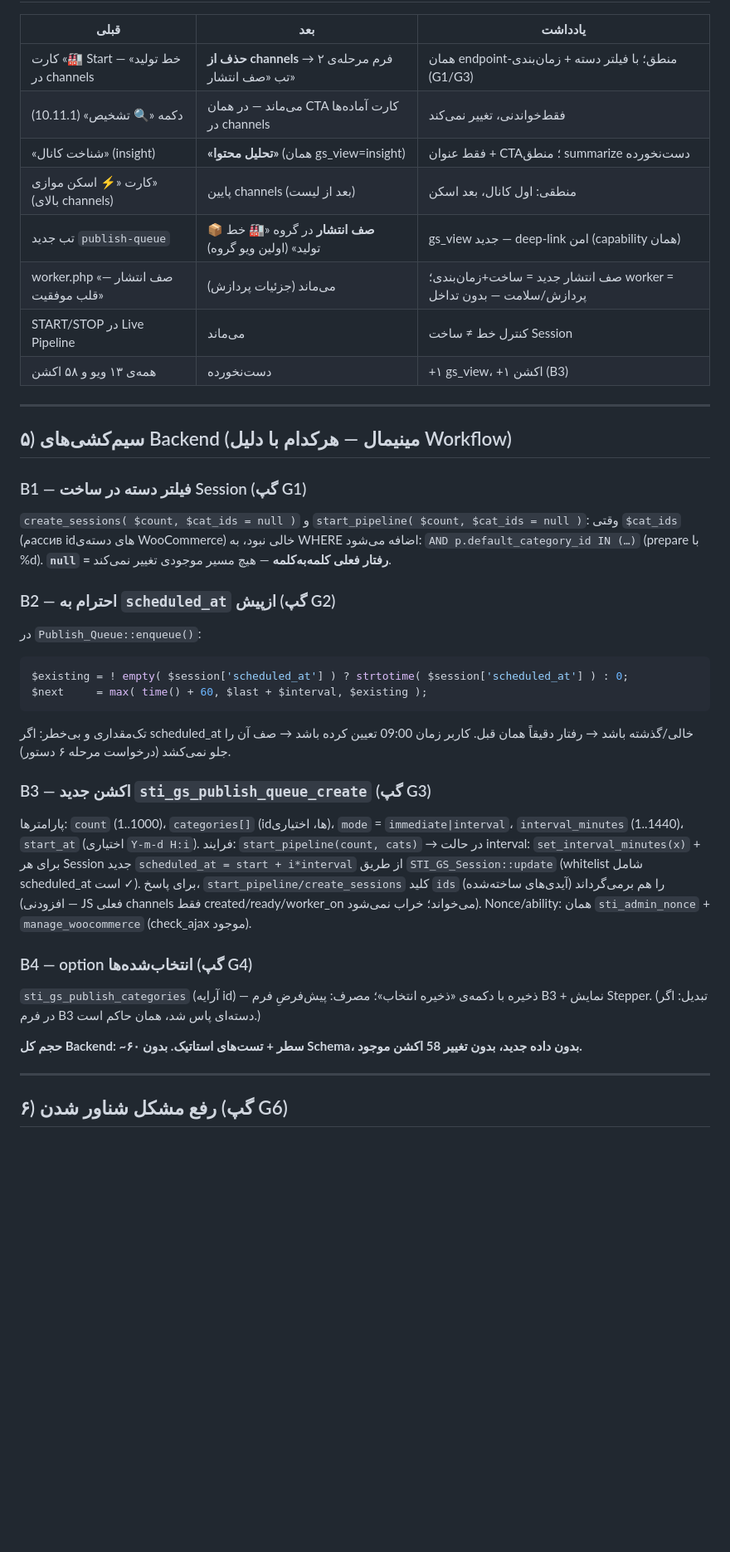
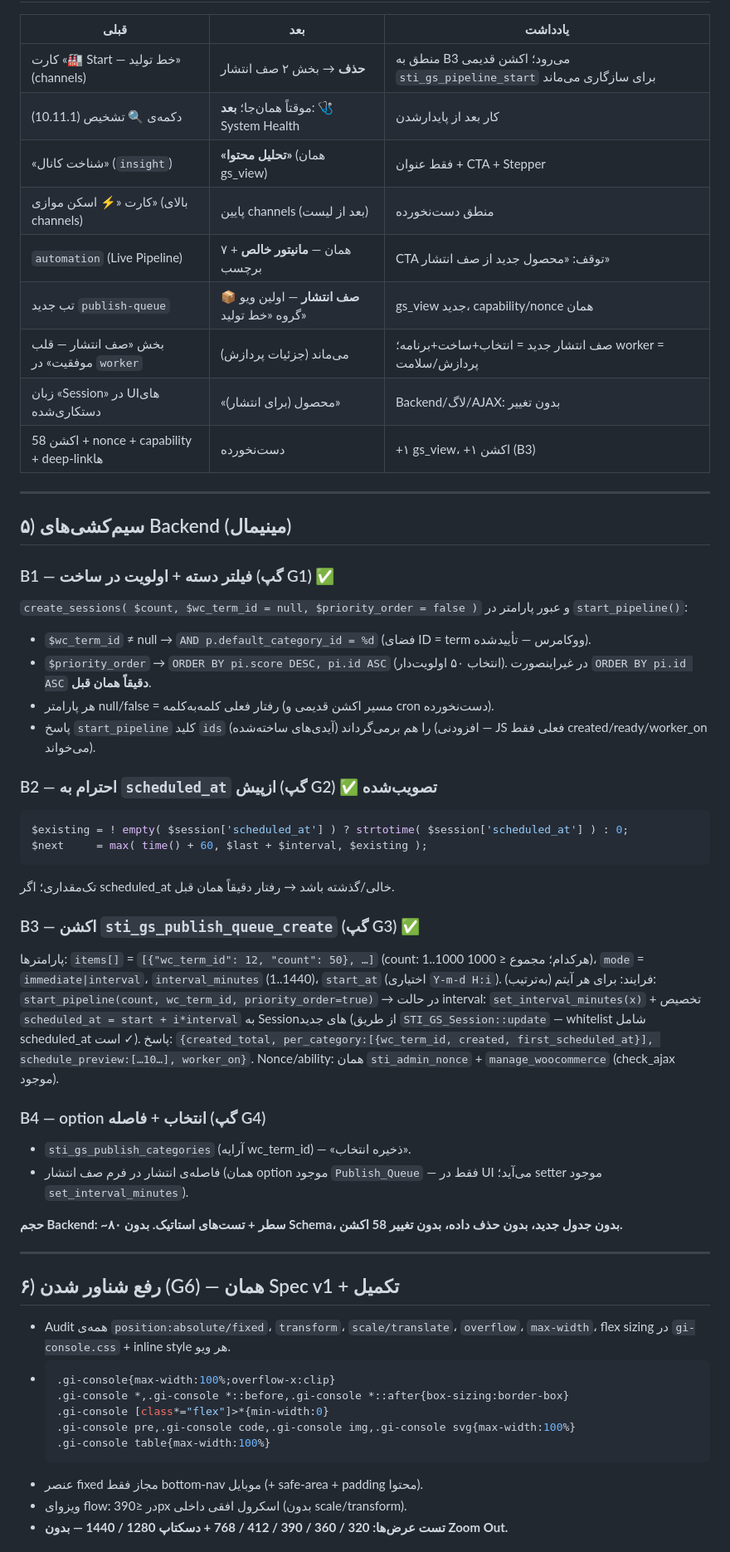
Before and after one commit to AdelJamali/aaa, a Markdown page: DESIGN-10.12-WORKFLOW.md, the part around one of its changes. Shown at 83% size. Rendered like a GitHub page; blank space fills up the shorter version.

````diff
--- a/DESIGN-10.12-WORKFLOW.md
+++ b/DESIGN-10.12-WORKFLOW.md
@@ -224,50 +234,61 @@ Auto Worker tick (هر interval):
 
 | قبلی | بعد | یادداشت |
 |---|---|---|
-| کارت «🏭 Start — خط تولید» در channels | **حذف از channels** → فرم مرحله‌ی ۲ تب «صف انتشار» | همان endpoint-منطق؛ با فیلتر دسته + زمان‌بندی (G1/G3) |
-| دکمه «🔍 تشخیص» (10.11.1) | می‌ماند — در همان CTA کارت آماده‌ها در channels | فقط‌خواندنی، تغییر نمی‌کند |
-| «شناخت کانال» (insight) | **«تحلیل محتوا»** (همان gs_view=insight) | فقط عنوان + CTA؛ منطق summarize دست‌نخورده |
-| کارت «⚡ اسکن موازی» (بالای channels) | پایین channels (بعد از لیست) | منطقی: اول کانال، بعد اسکن |
-| تب جدید `publish-queue` | **📦 صف انتشار** در گروه «🏭 خط تولید» (اولین ویو گروه) | gs_view جدید — deep-link امن (capability همان) |
-| worker.php «صف انتشار — قلب موفقیت» | می‌ماند (جزئیات پردازش) | صف انتشار جدید = ساخت+زمان‌بندی؛ worker = پردازش/سلامت — بدون تداخل |
-| START/STOP در Live Pipeline | می‌ماند | کنترل خط ≠ ساخت Session |
-| همه‌ی ۱۳ ویو و ۵۸ اکشن | دست‌نخورده | +۱ gs_view، +۱ اکشن (B3) |
+| کارت «🏭 Start — خط تولید» (channels) | **حذف** → بخش ۲ صف انتشار | منطق به B3 می‌رود؛ اکشن قدیمی `sti_gs_pipeline_start` برای سازگاری می‌ماند |
+| دکمه‌ی 🔍 تشخیص (10.11.1) | موقتاً همان‌جا؛ **بعد**: 🩺 System Health | کار بعد از پایدارشدن |
+| «شناخت کانال» (`insight`) | **«تحلیل محتوا»** (همان gs_view) | فقط عنوان + CTA + Stepper |
+| کارت «⚡ اسکن موازی» (بالای channels) | پایین channels (بعد از لیست) | منطق دست‌نخورده |
+| `automation` (Live Pipeline) | همان — **مانیتور خالص** + ۷ برچسب | CTA توقف: «محصول جدید از صف انتشار» |
+| تب جدید `publish-queue` | **📦 صف انتشار** — اولین ویو گروه «خط تولید» | gs_view جدید، capability/nonce همان |
+| بخش «صف انتشار — قلب موفقیت» در `worker` | می‌ماند (جزئیات پردازش) | صف انتشار جدید = انتخاب+ساخت+برنامه؛ worker = پردازش/سلامت |
+| زبان «Session» در UIهای دستکاری‌شده | «محصول (برای انتشار)» | Backend/لاگ/AJAX: بدون تغییر |
+| 58 اکشن + nonce + capability + deep-linkها | دست‌نخورده | +۱ gs_view، +۱ اکشن (B3) |
 
 ---
 
-## ۵) سیم‌کشی‌های Backend (مینیمال — هرکدام با دلیل Workflow)
+## ۵) سیم‌کشی‌های Backend (مینیمال)
 
-### B1 — فیلتر دسته در ساخت Session (گپ G1)
-`create_sessions( $count, $cat_ids = null )` و `start_pipeline( $count, $cat_ids = null )`:
-وقتی `$cat_ids` (مассив idهای دسته‌ی WooCommerce) خالی نبود، به WHERE اضافه می‌شود:
-`AND p.default_category_id IN (…)` (prepare با %d). **`null` = رفتار فعلی کلمه‌به‌کلمه** — هیچ مسیر موجودی تغییر نمی‌کند.
+### B1 — فیلتر دسته + اولویت در ساخت (گپ G1) ✅
+`create_sessions( $count, $wc_term_id = null, $priority_order = false )` و عبور پارامتر در `start_pipeline()`:
+- `$wc_term_id` ≠ null → `AND p.default_category_id = %d` (فضای ID = term ووکامرس — تأییدشده).
+- `$priority_order` → `ORDER BY pi.score DESC, pi.id ASC` (انتخاب ۵۰ اولویت‌دار). در غیراینصورت `ORDER BY pi.id ASC` **دقیقاً همان قبل**.
+- هر پارامتر null/false = رفتار فعلی کلمه‌به‌کلمه (مسیر اکشن قدیمی و cron دست‌نخورده).
+- پاسخ `start_pipeline` کلید `ids` (آیدی‌های ساخته‌شده) را هم برمی‌گرداند (افزودنی — JS فعلی فقط created/ready/worker_on می‌خواند).
 
-### B2 — احترام به `scheduled_at` از‌پیش (گپ G2)
-در `Publish_Queue::enqueue()`:
+### B2 — احترام به `scheduled_at` از‌پیش (گپ G2) ✅ تصویب‌شده
 ```php
 $existing = ! empty( $session['scheduled_at'] ) ? strtotime( $session['scheduled_at'] ) : 0;
 $next     = max( time() + 60, $last + $interval, $existing );
 ```
-تک‌مقداری و بی‌خطر: اگر scheduled_at خالی/گذشته باشد → رفتار دقیقاً همان قبل.
-کاربر زمان 09:00 تعیین کرده باشد → صف آن را جلو نمی‌کشد (درخواست مرحله ۶ دستور).
+تک‌مقداری؛ اگر scheduled_at خالی/گذشته باشد → رفتار دقیقاً همان قبل.
 
-### B3 — اکشن جدید `sti_gs_publish_queue_create` (گپ G3)
-پارامترها: `count` (1..1000)، `categories[]` (idها، اختیاری)، `mode` = `immediate|interval`،
-`interval_minutes` (1..1440)، `start_at` (اختیاری `Y-m-d H:i`).
-فرایند: `start_pipeline(count, cats)` → در حالت interval: `set_interval_minutes(x)` +
-برای هر Session جدید `scheduled_at = start + i*interval` از طریق `STI_GS_Session::update`
-(whitelist شامل scheduled_at است ✓).
-برای پاسخ، `start_pipeline/create_sessions` کلید `ids` (آیدی‌های ساخته‌شده) را هم برمی‌گرداند
-(افزودنی — JS فعلی channels فقط created/ready/worker_on می‌خواند؛ خراب نمی‌شود).
+### B3 — اکشن `sti_gs_publish_queue_create` (گپ G3) ✅
+پارامترها: `items[]` = `[{"wc_term_id": 12, "count": 50}, …]` (count: 1..1000 هرکدام؛ مجموع ≤ 1000)،
+`mode` = `immediate|interval`، `interval_minutes` (1..1440)، `start_at` (اختیاری `Y-m-d H:i`).
+فرایند: برای هر آیتم (به‌ترتیب): `start_pipeline(count, wc_term_id, priority_order=true)` →
+در حالت interval: `set_interval_minutes(x)` + تخصیص `scheduled_at = start + i*interval` به Sessionهای جدید
+(از طریق `STI_GS_Session::update` — whitelist شامل scheduled_at است ✓).
+پاسخ: `{created_total, per_category:[{wc_term_id, created, first_scheduled_at}], schedule_preview:[…10…], worker_on}`.
 Nonce/ability: همان `sti_admin_nonce` + `manage_woocommerce` (check_ajax موجود).
 
-### B4 — option انتخاب‌شده‌ها (گپ G4)
-`sti_gs_publish_categories` (آرایه id) — ذخیره با دکمه‌ی «ذخیره انتخاب»؛
-مصرف: پیش‌فرضِ فرم B3 + نمایش Stepper. (تبدیل: اگر در فرم B3 دسته‌ای پاس شد، همان حاکم است.)
+### B4 — option انتخاب + فاصله (گپ G4)
+- `sti_gs_publish_categories` (آرایه wc_term_id) — «ذخیره انتخاب».
+- فاصله‌ی انتشار در فرم صف انتشار (همان option موجود `Publish_Queue` — فقط در UI می‌آید؛ setter موجود `set_interval_minutes`).
 
-**حجم کل Backend: ~۶۰ سطر + تست‌های استاتیک. بدون Schema، بدون داده جدید، بدون تغییر 58 اکشن موجود.**
+**حجم Backend: ~۸۰ سطر + تست‌های استاتیک. بدون Schema، بدون جدول جدید، بدون حذف داده، بدون تغییر 58 اکشن.**
 
 ---
 
-## ۶) رفع مشکل شناور شدن (گپ G6)
+## ۶) رفع شناور شدن (G6) — همان Spec v1 + تکمیل
+- Audit همه‌ی `position:absolute/fixed`، `transform`، `scale/translate`، `overflow`، `max-width`، flex sizing در `gi-console.css` + inline style هر ویو.
+- ```css
+  .gi-console{max-width:100%;overflow-x:clip}
+  .gi-console *,.gi-console *::before,.gi-console *::after{box-sizing:border-box}
+  .gi-console [class*="flex"]>*{min-width:0}
+  .gi-console pre,.gi-console code,.gi-console img,.gi-console svg{max-width:100%}
+  .gi-console table{max-width:100%}
+  ```
+- عنصر fixed مجاز فقط bottom-nav موبایل (+ safe-area + padding محتوا).
+- ویزوای flow: در ≤390px اسکرول افقی داخلی (بدون scale/transform).
+- **تست عرض‌ها: 320 / 360 / 390 / 412 / 768 + دسکتاپ 1280 / 1440 — بدون Zoom Out.**
 
````
Also changed, not shown: other parts of DESIGN-10.12-WORKFLOW.md (+201 -218 lines).
